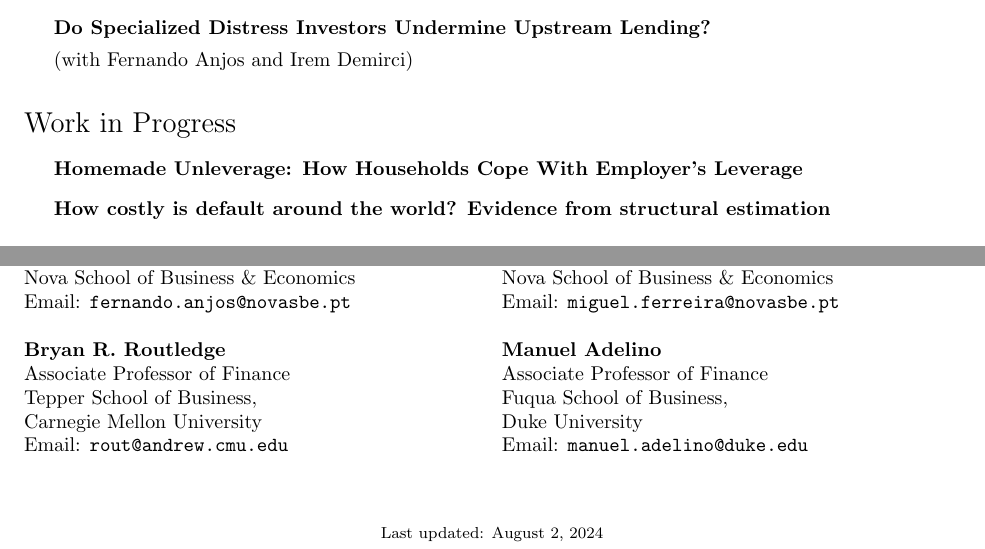
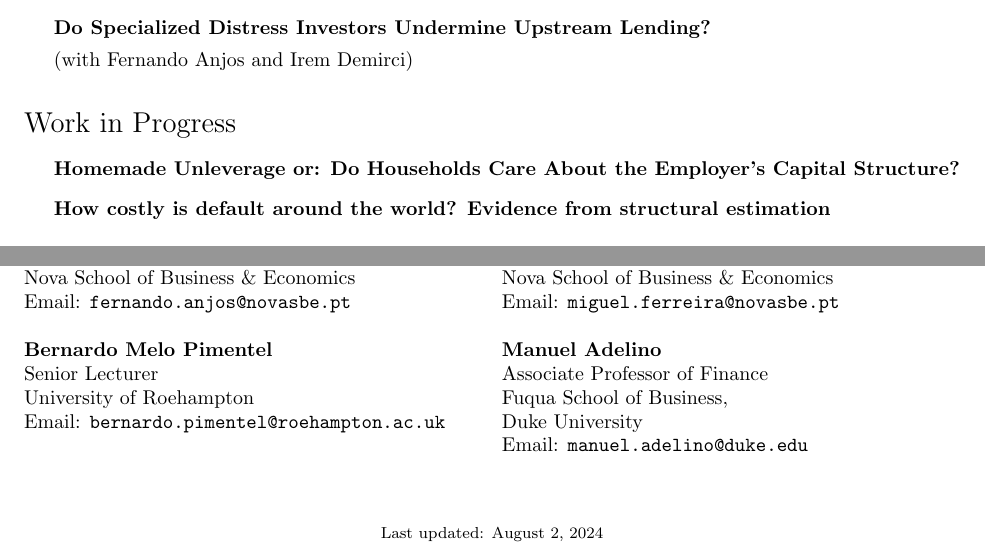
Before and after one commit to miguelcfoliveira/miguelcfoliveira.github.io, a LaTeX CV (CV/CV.tex): two parts of pages 1 and 3 of 3, joined at a grey line, cut so that both start at the same text. Compiled offline with pdfLaTeX.

Commit message:
v20240801

```diff
--- a/CV/CV.tex
+++ b/CV/CV.tex
@@ -97,7 +97,7 @@
 \section*{Work in Progress}
 
 \begin{itemize*}
-\item \textbf{Homemade Unleverage: How Households Cope With Employer’s Leverage}
+\item \textbf{Homemade Unleverage or: Do Households Care About the Employer's Capital Structure?}
 \item \textbf{How costly is default around the world? Evidence from structural estimation}
 \end{itemize*}
 
@@ -188,11 +188,10 @@ Email: \href{mailto:miguel.ferreira@novasbe.pt}{\tt miguel.ferreira@novasbe.pt}
 \end{multicols}
 
 \begin{multicols}{2}
-\textbf{Bryan R. Routledge} \\
-Associate Professor of Finance \\
-Tepper School of Business, \\
-Carnegie Mellon University \\
-Email: \href{mailto:rout@andrew.cmu.edu}{\tt rout@andrew.cmu.edu}
+\textbf{Bernardo Melo Pimentel} \\
+Senior Lecturer \\
+University of Roehampton\\
+Email: \href{mailto:bernardo.pimentel@roehampton.ac.uk}{\tt bernardo.pimentel@roehampton.ac.uk}
 \columnbreak \hfill
 
 \textbf{Manuel Adelino} \\
```
Also changed, not shown: CV/CV.pdf, 2 other files.
